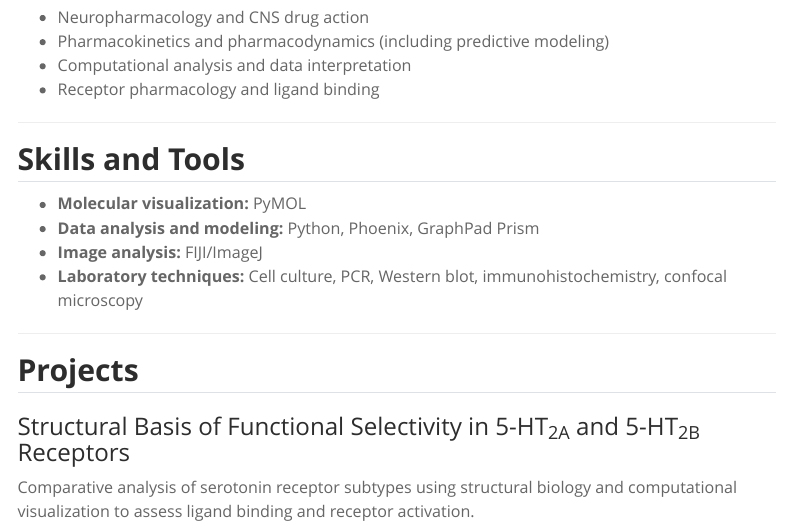
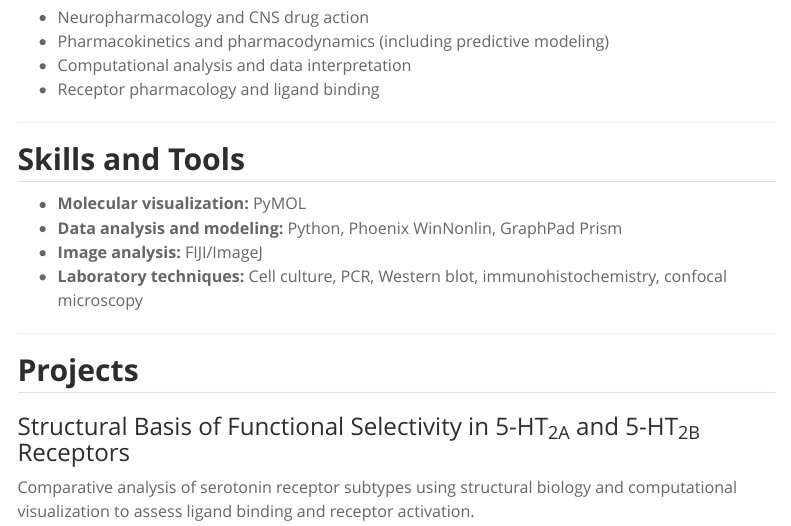
Before and after one commit to nicholasgladwell/nicholasgladwell.github.io, a Quarto document (index.qmd): the page in a window 1100 px wide, from 590 px down. Rendered offline with R 4.5, knitr and Pandoc in place of Quarto, with nearby package versions; menus at the side of the page are left out.

Commit message:
Fix info in index

```diff
--- a/index.qmd
+++ b/index.qmd
@@ -29,7 +29,7 @@ My current research focuses on neuropharmacology and depression-related therapie
 
 ## Skills and Tools
  + <b>Molecular visualization:</b> PyMOL
- + <b>Data analysis and modeling:</b> Python, Phoenix, GraphPad Prism
+ + <b>Data analysis and modeling:</b> Python, Phoenix WinNonlin, GraphPad Prism
  + <b>Image analysis:</b> FIJI/ImageJ
  + <b>Laboratory techniques:</b> Cell culture, PCR, Western blot, immunohistochemistry, confocal microscopy
 
```
Also changed, not shown: docs/search.json, 1 other file.
